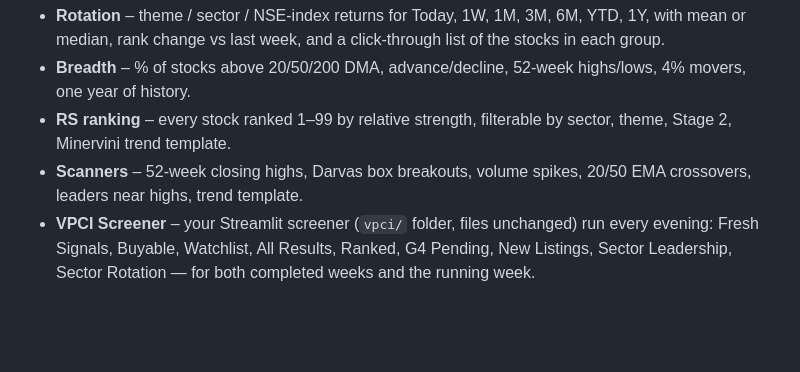
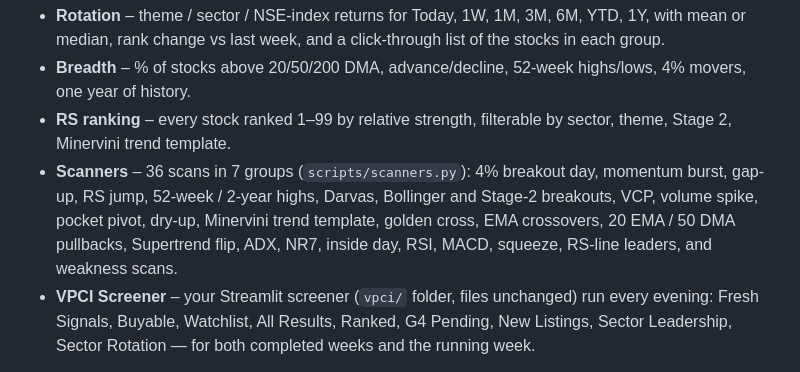
Before and after one commit to hbtipawan/Sector-Rotation, a Markdown page: README.md, the part around the change. GitHub-like rendering; blank space fills up the shorter version.

```diff
--- a/README.md
+++ b/README.md
@@ -5,7 +5,7 @@ A free, ScreeningMantis-style dashboard for NSE stocks:
 - **Rotation** – theme / sector / NSE-index returns for Today, 1W, 1M, 3M, 6M, YTD, 1Y, with mean or median, rank change vs last week, and a click-through list of the stocks in each group.
 - **Breadth** – % of stocks above 20/50/200 DMA, advance/decline, 52-week highs/lows, 4% movers, one year of history.
 - **RS ranking** – every stock ranked 1–99 by relative strength, filterable by sector, theme, Stage 2, Minervini trend template.
-- **Scanners** – 52-week closing highs, Darvas box breakouts, volume spikes, 20/50 EMA crossovers, leaders near highs, trend template.
+- **Scanners** – 36 scans in 7 groups (`scripts/scanners.py`): 4% breakout day, momentum burst, gap-up, RS jump, 52-week / 2-year highs, Darvas, Bollinger and Stage-2 breakouts, VCP, volume spike, pocket pivot, dry-up, Minervini trend template, golden cross, EMA crossovers, 20 EMA / 50 DMA pullbacks, Supertrend flip, ADX, NR7, inside day, RSI, MACD, squeeze, RS-line leaders, and weakness scans.
 - **VPCI Screener** – your Streamlit screener (`vpci/` folder, files unchanged) run every evening: Fresh Signals, Buyable, Watchlist, All Results, Ranked, G4 Pending, New Listings, Sector Leadership, Sector Rotation — for both completed weeks and the running week.
 
 **No broker login, no API key, no password.** Prices come from Upstox's public historical-candle service, which answers without an account. Today's candle is added from NSE's official bhavcopy. Yahoo Finance is wired in as a backup.
```
